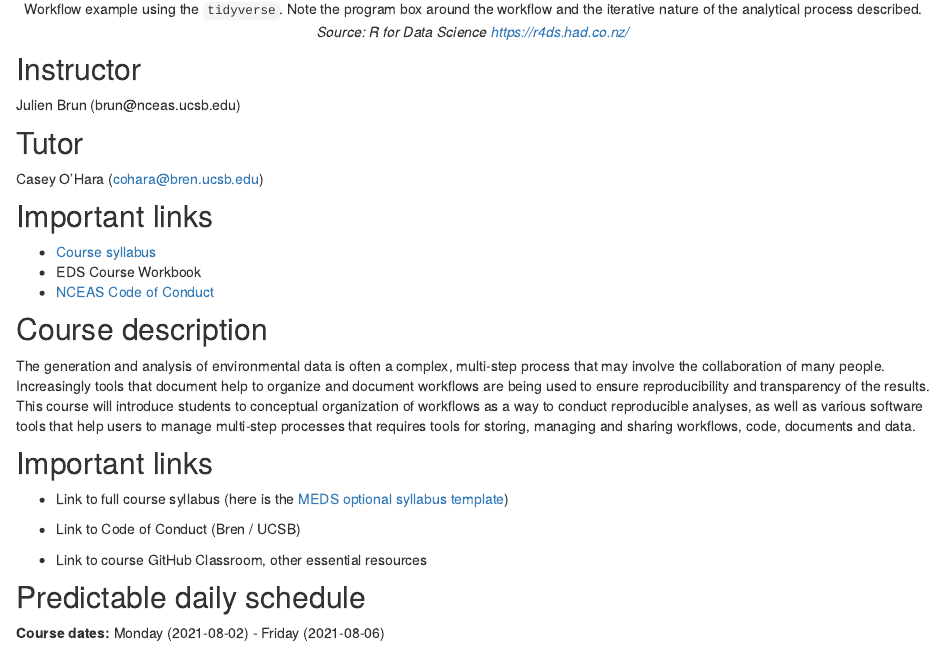
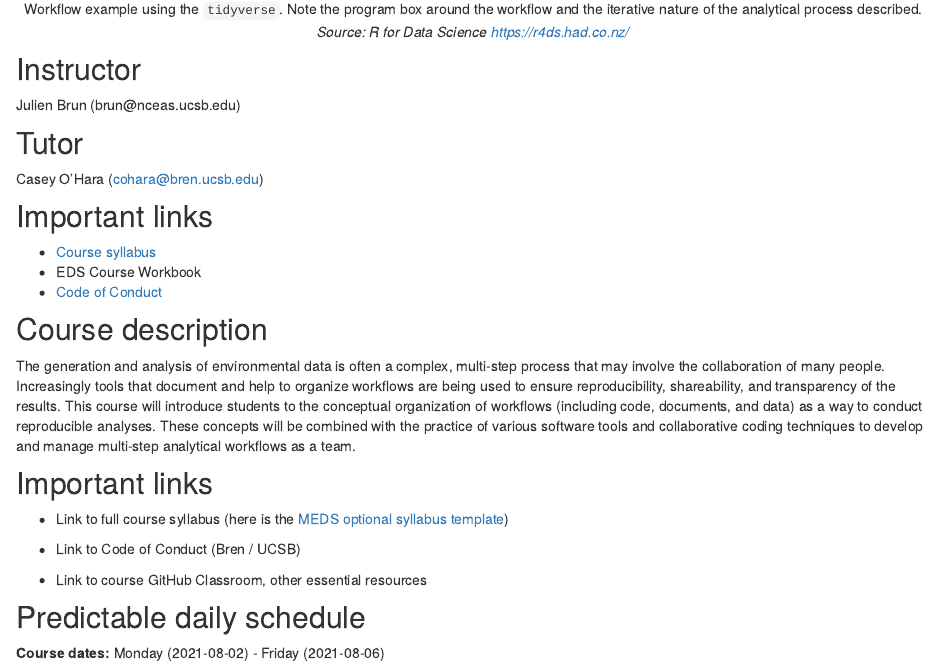
Before and after one commit to brunj7/EDS-214-analytical-workflows, an R Markdown document (index.Rmd): the page in a window 1100 px wide, from 450 px down. Rendered offline with R 4.5, knitr and Pandoc, with nearby package versions; drawn as R Markdown's standard HTML page in place of the format the file asks for.

Commit message:
updated syllabus to the latest

```diff
--- a/index.Rmd
+++ b/index.Rmd
@@ -32,11 +32,11 @@ Casey O'Hara (cohara@bren.ucsb.edu)
 
 -   [Course syllabus](https://bren.ucsb.edu/courses/eds-214)
 -   EDS Course Workbook
--   [NCEAS Code of Conduct](https://www.nceas.ucsb.edu/diversity-inclusion)
+-   [Code of Conduct](code_of_conduct.html)
 
 ## Course description
 
-The generation and analysis of environmental data is often a complex, multi-step process that may involve the collaboration of many people. Increasingly tools that document help to organize and document workflows are being used to ensure reproducibility and transparency of the results. This course will introduce students to conceptual organization of workflows as a way to conduct reproducible analyses, as well as various software tools that help users to manage multi-step processes that requires tools for storing, managing and sharing workflows, code, documents and data.
+The generation and analysis of environmental data is often a complex, multi-step process that may involve the collaboration of many people. Increasingly tools that document and help to organize workflows are being used to ensure reproducibility, shareability, and transparency of the results. This course will introduce students to the conceptual organization of workflows (including code, documents, and data) as a way to conduct reproducible analyses. These concepts will be combined with the practice of various software tools and collaborative coding techniques to develop and manage multi-step analytical workflows as a team.
 
 
 ## Important links
```
